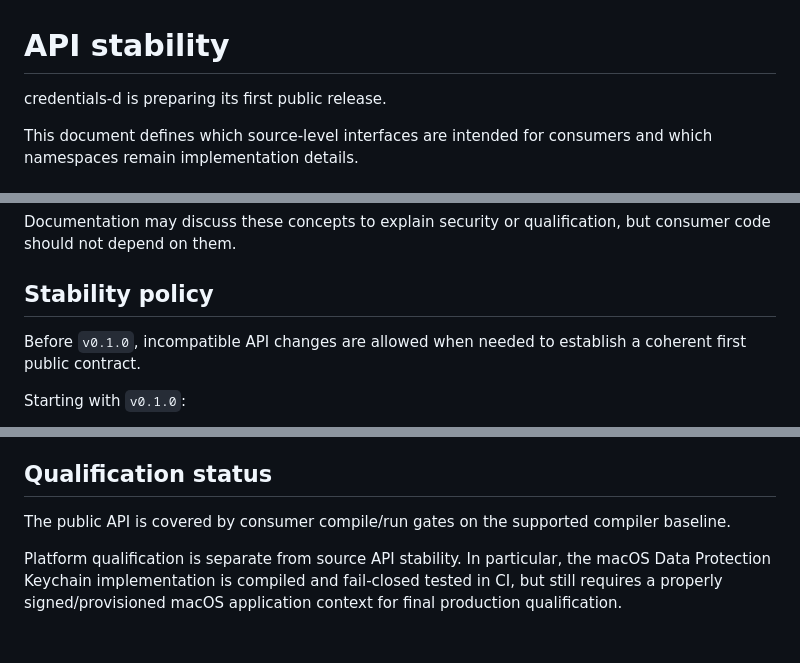
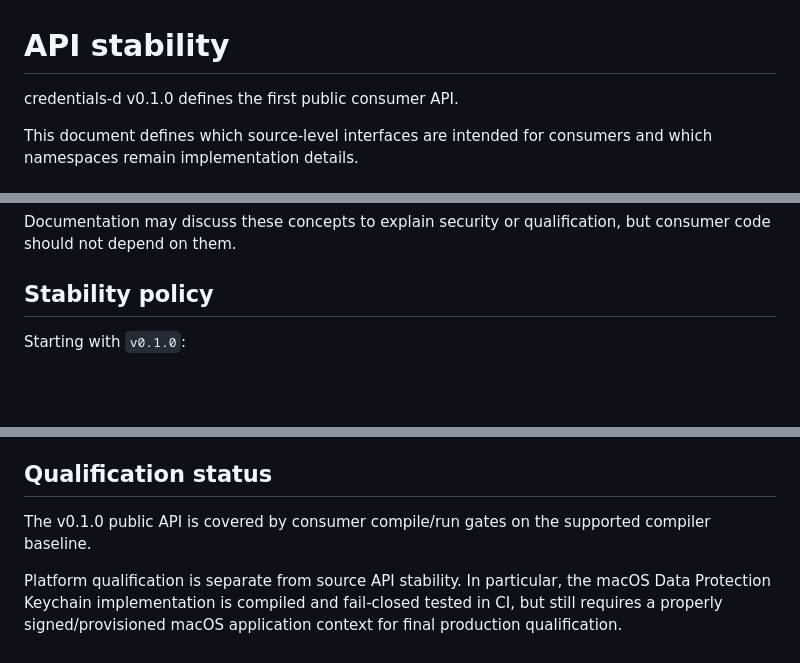
Before and after one commit to alex-1974/credentials-d, a Markdown page: docs/API_STABILITY.md, 3 parts joined by grey strips. GitHub-like rendering; blank space fills up the shorter version.

Commit message:
release: freeze v0.1.0 API stability contract

```diff
--- a/docs/API_STABILITY.md
+++ b/docs/API_STABILITY.md
@@ -1,6 +1,6 @@
 # API stability
 
-credentials-d is preparing its first public release.
+credentials-d v0.1.0 defines the first public consumer API.
 
 This document defines which source-level interfaces are intended for consumers
 and which namespaces remain implementation details.
@@ -62,9 +62,6 @@ but consumer code should not depend on them.
 
 ## Stability policy
 
-Before `v0.1.0`, incompatible API changes are allowed when needed to establish
-a coherent first public contract.
-
 Starting with `v0.1.0`:
 
 - patch releases should not intentionally break documented public source APIs;
@@ -97,7 +94,7 @@ Applications should:
 
 ## Qualification status
 
-The public API is covered by consumer compile/run gates on the supported
+The v0.1.0 public API is covered by consumer compile/run gates on the supported
 compiler baseline.
 
 Platform qualification is separate from source API stability. In particular,
```
